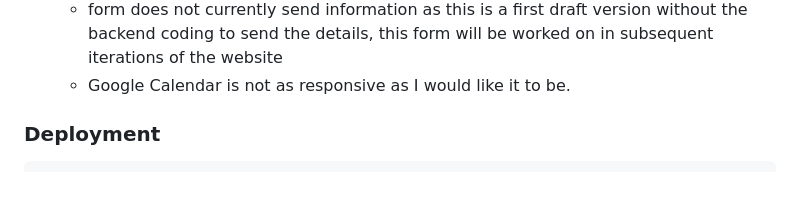
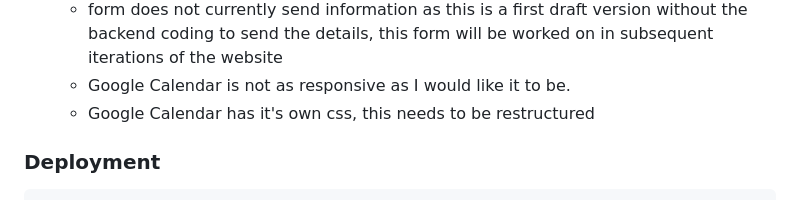
Before and after one commit to kat-richardson-77/cmnc, a Markdown page: README.md, the part around the change. Drawn GitHub-style.

```diff
--- a/README.md
+++ b/README.md
@@ -124,6 +124,7 @@ It will also provide an introduction into the current Manchester Evening Netball
   - Known Issues
     - form does not currently send information as this is a first draft version without the backend coding to send the details, this form will be worked on in subsequent iterations of the website
     - Google Calendar is not as responsive as I would like it to be.
+    - Google Calendar has it's own css, this needs to be restructured
 
 ### Deployment
     - Deployment Steps
```
